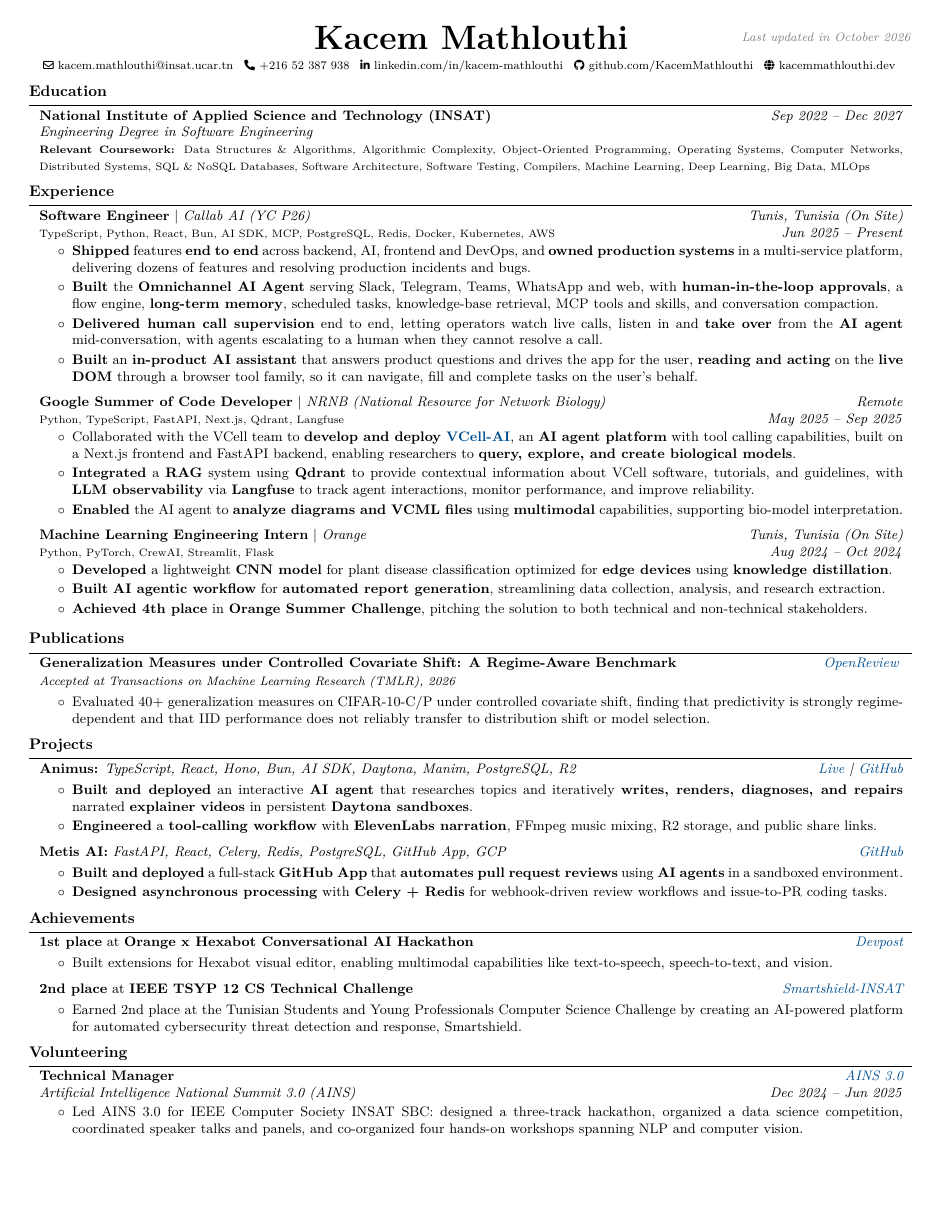
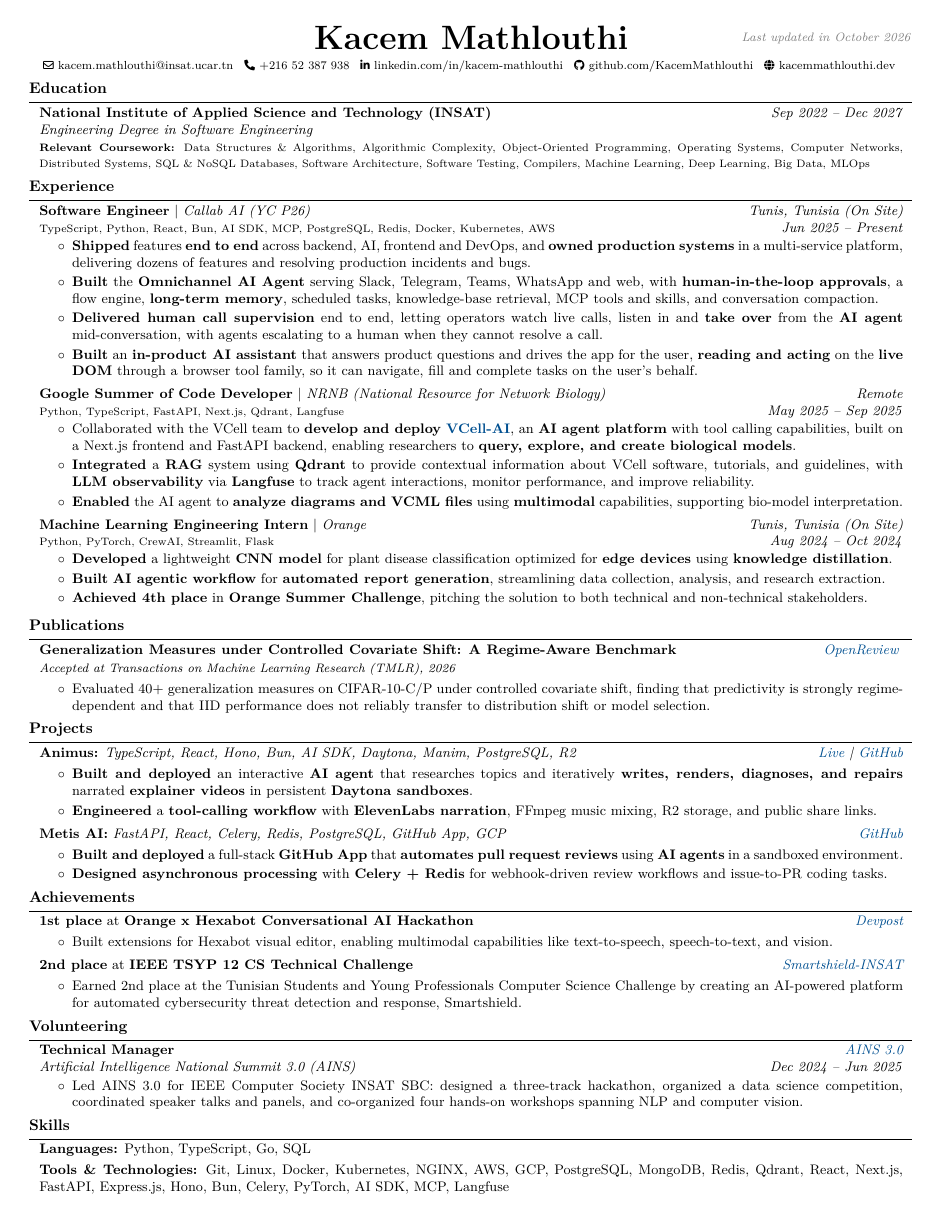
Before and after one commit to KacemMathlouthi/kacem, a LaTeX CV (resume/main.tex): page 1 of 2 before the commit and the whole page after it. Compiled offline with pdfLaTeX.

Commit message:
style(resume): tighten spacing to fit coursework

```diff
--- a/resume/main.tex
+++ b/resume/main.tex
@@ -54,8 +54,8 @@
 \setlength{\columnsep}{0cm} % set column seperation
 
 % Vertical rhythm: space above section titles, and between entries in a section.
-\newcommand{\sectiongap}{0.18 cm}
-\newcommand{\entrygap}{\vspace{0.2 cm}}
+\newcommand{\sectiongap}{0.12 cm}
+\newcommand{\entrygap}{\vspace{0.14 cm}}
 
 \titleformat{\section}{\needspace{4\baselineskip}\bfseries\large}{}{0pt}{}[\vspace{2pt}\titlerule]
 
```
